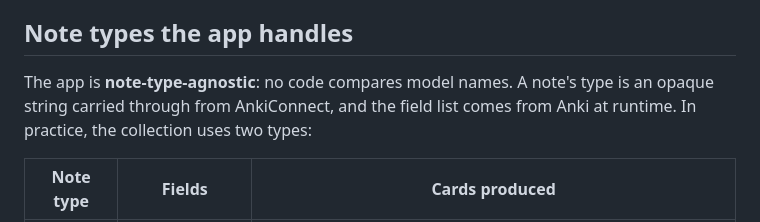
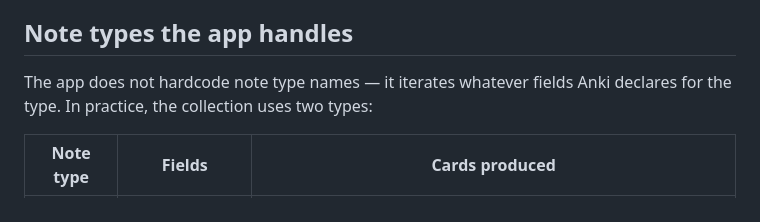
Before and after one commit to Vaillus/anki_assistant, a Markdown page: specs/notes.md, the part around the change. Rendered like a GitHub page.

Commit message:
Clarify note-type-agnostic wording
Co-Authored-By: Claude Opus 4.6 (1M context) <noreply@anthropic.com>

```diff
--- a/specs/notes.md
+++ b/specs/notes.md
@@ -20,7 +20,7 @@ A field value is stored as an HTML fragment written by Anki's editor: `<br>` for
 
 ## Note types the app handles
 
-The app is **note-type-agnostic**: no code compares model names. A note's type is an opaque string carried through from AnkiConnect, and the field list comes from Anki at runtime. In practice, the collection uses two types:
+The app does not hardcode note type names — it iterates whatever fields Anki declares for the type. In practice, the collection uses two types:
 
 | Note type | Fields | Cards produced |
 |---|---|---|
```
